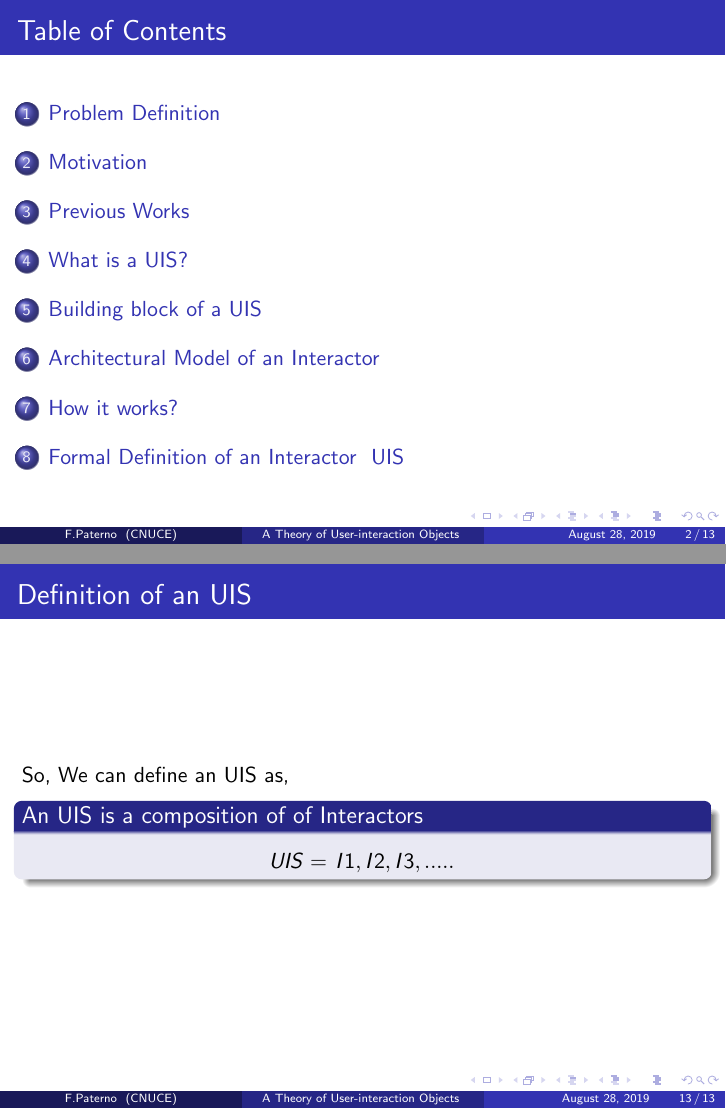
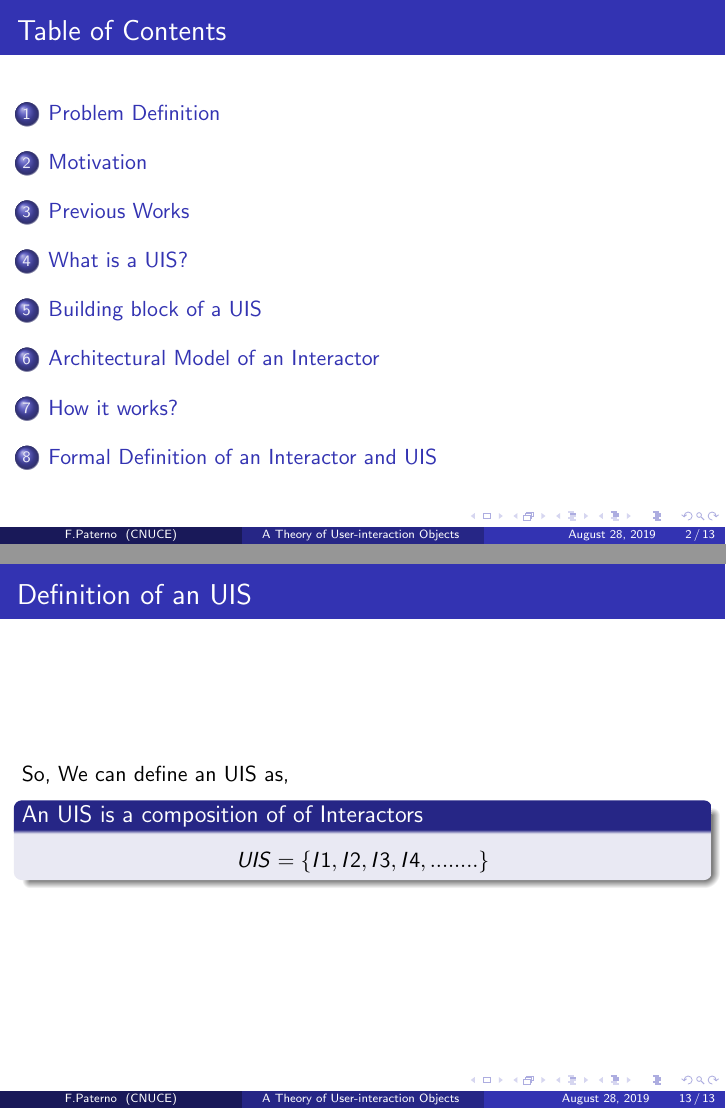
Before and after one commit to ashiqursuperfly/LaTex, LaTeX slides (Presentation/part_2.tex): pages 2 and 39 of 39, joined at a grey line. The pictures show the PDF file Presentation/part_2.pdf that the author committed with the source.

Commit message:
merge p1,p2

```diff
--- a/Presentation/part_2.tex
+++ b/Presentation/part_2.tex
@@ -184,7 +184,7 @@ Towards a formal specification methodology for iconic interface design
 \end{frame}
 
 
-\section{Formal Definition of an Interactor & UIS}
+\section{Formal Definition of an Interactor and UIS}
 \begin{frame}{Definition of an Interactor}
 
 	Now, we can finally define an Interactor mathematically.
@@ -203,7 +203,7 @@ Towards a formal specification methodology for iconic interface design
 \begin{frame}{Definition of an UIS}
 So, We can define an UIS as,
 \begin{block}{An UIS is a composition of of Interactors}
-	$$ UIS = \left{ I1,I2,I3,.....\right}  $$
+	$$ UIS =  \{I1,I2,I3,I4,........\}  $$
 \end{block}
 
 \end{frame}
```
Also changed, not shown: Presentation/part_2.pdf.
